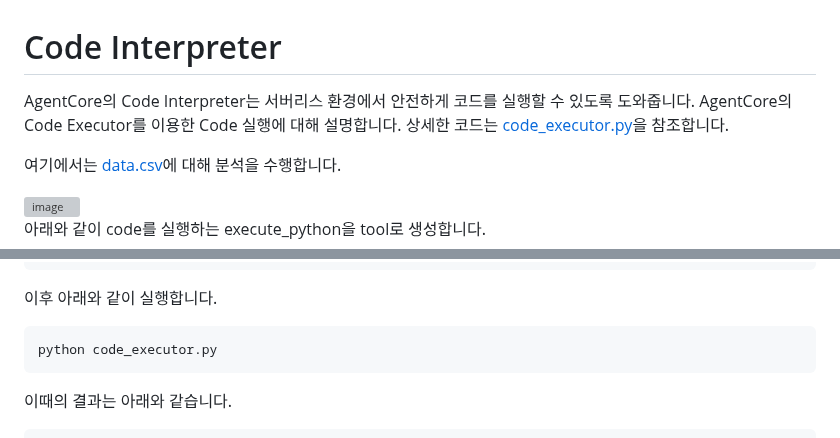
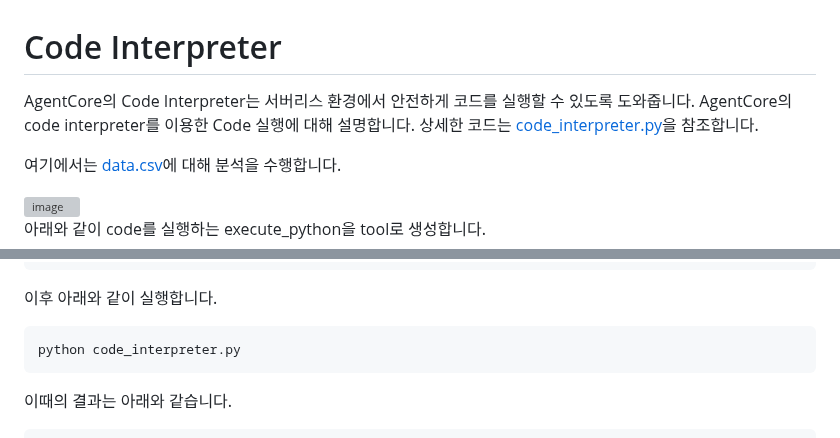
Before and after one commit to kyopark2014/agent-runtime, a Markdown page: code-interpreter.md, 2 parts joined by grey strips. Drawn GitHub-style; grey boxes are pictures that could not be loaded.

````diff
--- a/code-interpreter.md
+++ b/code-interpreter.md
@@ -1,6 +1,6 @@
 # Code Interpreter
 
-AgentCore의 Code Interpreter는 서버리스 환경에서 안전하게 코드를 실행할 수 있도록 도와줍니다. AgentCore의 Code Executor를 이용한 Code 실행에 대해 설명합니다. 상세한 코드는 [code_executor.py](./code_executor.py)을 참조합니다.
+AgentCore의 Code Interpreter는 서버리스 환경에서 안전하게 코드를 실행할 수 있도록 도와줍니다. AgentCore의 code interpreter를 이용한 Code 실행에 대해 설명합니다. 상세한 코드는 [code_interpreter.py](./code_interpreter.py)을 참조합니다.
 
 여기에서는 [data.csv](./contents/data.csv)에 대해 분석을 수행합니다.
 
@@ -64,7 +64,7 @@ asyncio.run(main())
 이후 아래와 같이 실행합니다.
 
 ```text
-python code_executor.py
+python code_interpreter.py
 ```
 
 이때의 결과는 아래와 같습니다.
````
